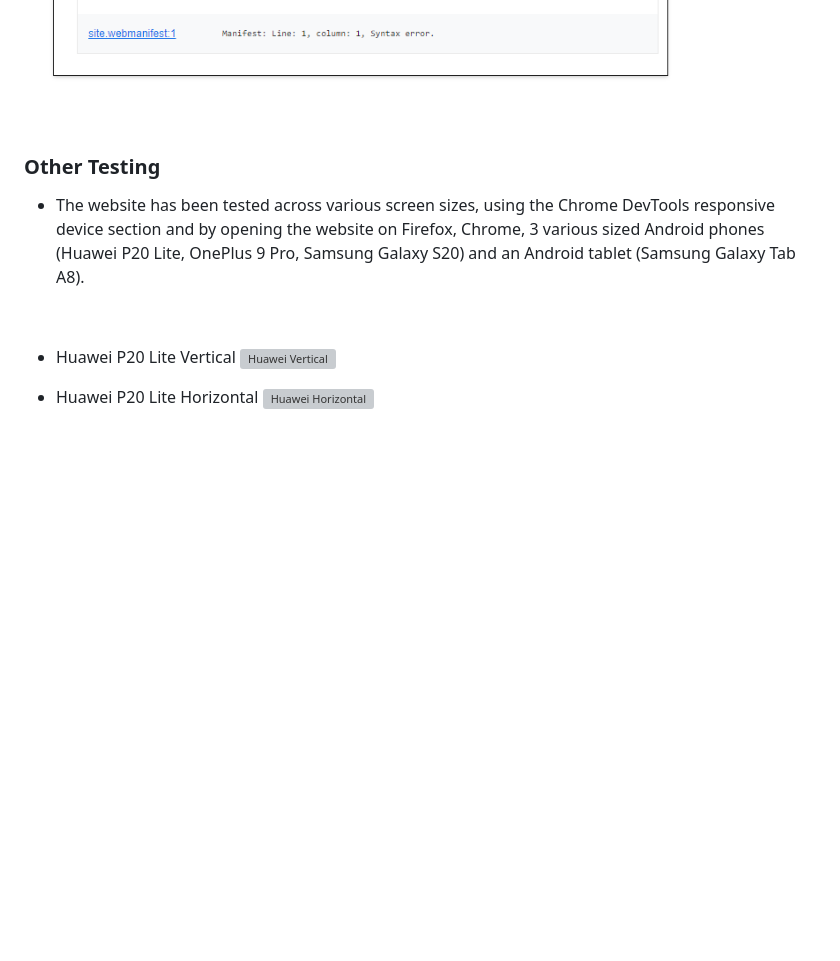
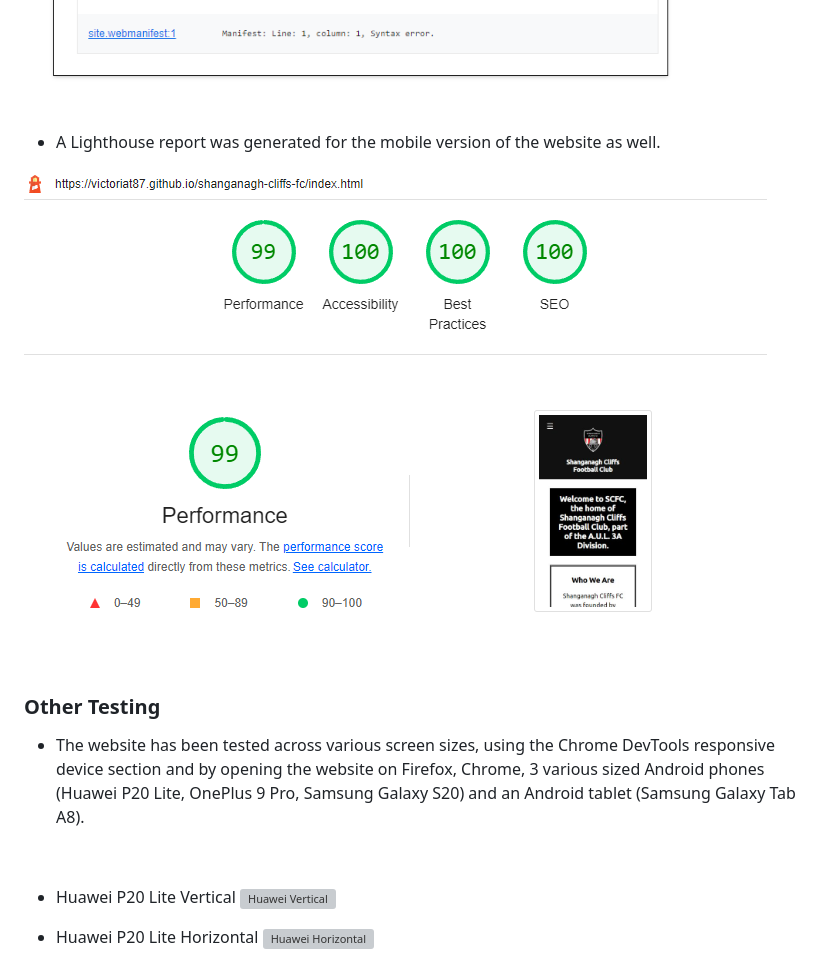
Before and after one commit to VictoriaT87/shanganagh-cliffs-fc, a Markdown page: README.md, the part around the change. Rendered like a GitHub page; pictures changed too: assets/documentation/lighthouse-mobile.png (added); blank space fills up the shorter version; grey boxes are pictures that could not be loaded.

Commit message:
docs: Lighthouse mobile report image and text added to README.md

```diff
--- a/README.md
+++ b/README.md
@@ -258,6 +258,11 @@ The main goal of the website is to encourage more fans/members of the local comm
 
 ![Lighthouse Error](assets/documentation/lighthouse-error.png)
 
+ <br>
+
+ - A Lighthouse report was generated for the mobile version of the website as well.
+
+![Lighthouse Error](assets/documentation/lighthouse-mobile.png)
 <br>
 
 ### Other Testing
```
